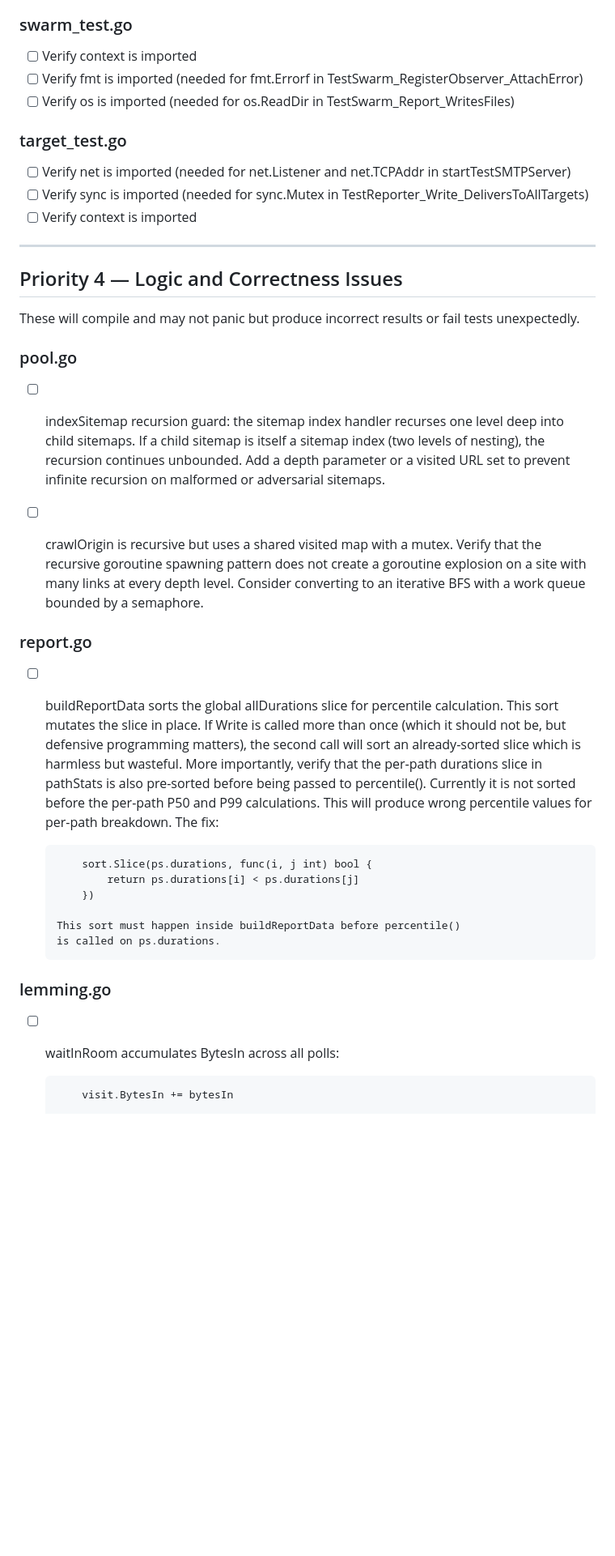
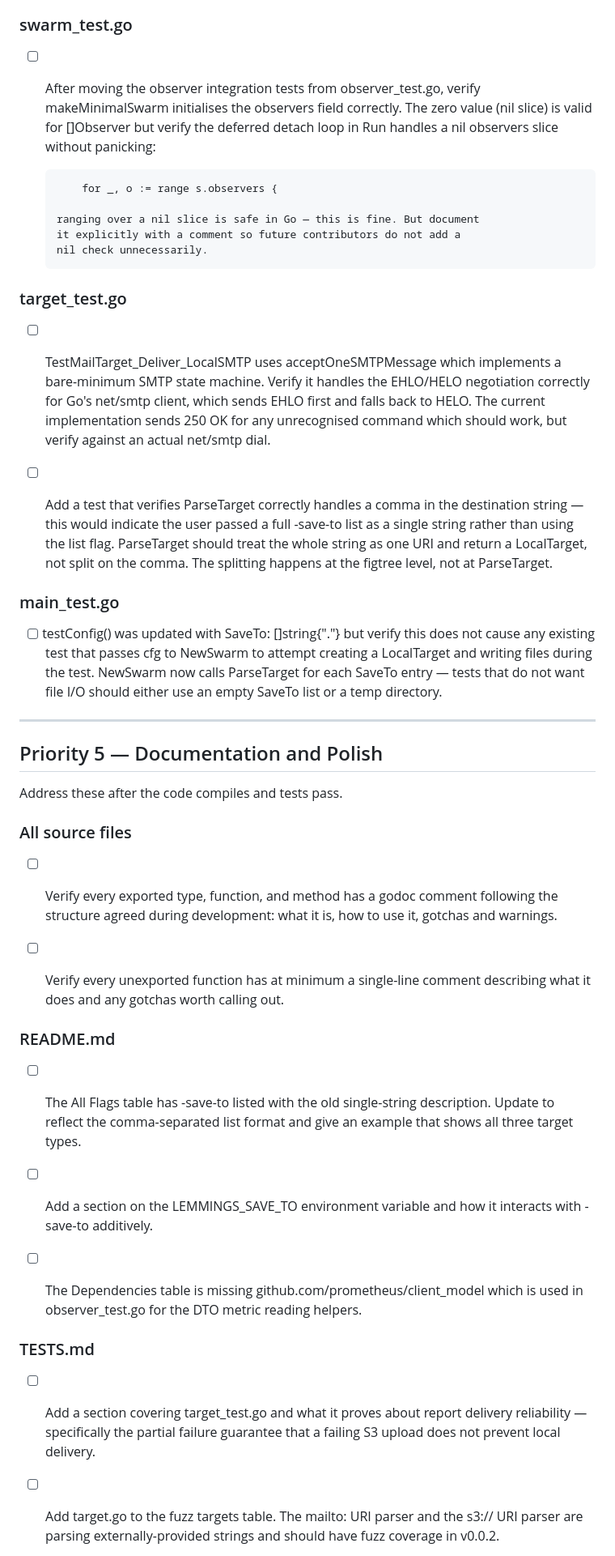
Before and after one commit to andreimerlescu/lemmings, a Markdown page: TODO.md, the part around one of its changes. Shown at 81% size. Rendered like a GitHub page; blank space fills up the shorter version.

```diff
--- a/TODO.md
+++ b/TODO.md
@@ -182,63 +281,77 @@ Verify each import block before running go build.
 
 ### swarm_test.go
 
-- [ ] Verify context is imported
-- [ ] Verify fmt is imported (needed for fmt.Errorf in
-      TestSwarm_RegisterObserver_AttachError)
-- [ ] Verify os is imported (needed for os.ReadDir in
-      TestSwarm_Report_WritesFiles)
+- [ ] After moving the observer integration tests from observer_test.go,
+      verify makeMinimalSwarm initialises the observers field correctly.
+      The zero value (nil slice) is valid for []Observer but verify the
+      deferred detach loop in Run handles a nil observers slice without
+      panicking:
+
+          for _, o := range s.observers {
+
+      ranging over a nil slice is safe in Go — this is fine. But document
+      it explicitly with a comment so future contributors do not add a
+      nil check unnecessarily.
 
 ### target_test.go
 
-- [ ] Verify net is imported (needed for net.Listener and net.TCPAddr
-      in startTestSMTPServer)
-- [ ] Verify sync is imported (needed for sync.Mutex in
-      TestReporter_Write_DeliversToAllTargets)
-- [ ] Verify context is imported
+- [ ] TestMailTarget_Deliver_LocalSMTP uses acceptOneSMTPMessage which
+      implements a bare-minimum SMTP state machine. Verify it handles the
+      EHLO/HELO negotiation correctly for Go's net/smtp client, which sends
+      EHLO first and falls back to HELO. The current implementation sends
+      250 OK for any unrecognised command which should work, but verify
+      against an actual net/smtp dial.
+
+- [ ] Add a test that verifies ParseTarget correctly handles a comma in
+      the destination string — this would indicate the user passed a full
+      -save-to list as a single string rather than using the list flag.
+      ParseTarget should treat the whole string as one URI and return a
+      LocalTarget, not split on the comma. The splitting happens at the
+      figtree level, not at ParseTarget.
+
+### main_test.go
+
+- [ ] testConfig() was updated with SaveTo: []string{"."} but verify this
+      does not cause any existing test that passes cfg to NewSwarm to
+      attempt creating a LocalTarget and writing files during the test.
+      NewSwarm now calls ParseTarget for each SaveTo entry — tests that
+      do not want file I/O should either use an empty SaveTo list or a
+      temp directory.
 
 ---
 
-## Priority 4 — Logic and Correctness Issues
+## Priority 5 — Documentation and Polish
 
-These will compile and may not panic but produce incorrect results
-or fail tests unexpectedly.
+Address these after the code compiles and tests pass.
 
-### pool.go
+### All source files
 
-- [ ] indexSitemap recursion guard: the sitemap index handler recurses
-      one level deep into child sitemaps. If a child sitemap is itself
-      a sitemap index (two levels of nesting), the recursion continues
-      unbounded. Add a depth parameter or a visited URL set to prevent
-      infinite recursion on malformed or adversarial sitemaps.
+- [ ] Verify every exported type, function, and method has a godoc comment
+      following the structure agreed during development:
+      what it is, how to use it, gotchas and warnings.
 
-- [ ] crawlOrigin is recursive but uses a shared visited map with a
-      mutex. Verify that the recursive goroutine spawning pattern does
-      not create a goroutine explosion on a site with many links at
-      every depth level. Consider converting to an iterative BFS with
-      a work queue bounded by a semaphore.
+- [ ] Verify every unexported function has at minimum a single-line comment
+      describing what it does and any gotchas worth calling out.
 
-### report.go
+### README.md
 
-- [ ] buildReportData sorts the global allDurations slice for percentile
-      calculation. This sort mutates the slice in place. If Write is
-      called more than once (which it should not be, but defensive
-      programming matters), the second call will sort an already-sorted
-      slice which is harmless but wasteful. More importantly, verify
-      that the per-path durations slice in pathStats is also pre-sorted
-      before being passed to percentile(). Currently it is not sorted
-      before the per-path P50 and P99 calculations. This will produce
-      wrong percentile values for per-path breakdown. The fix:
+- [ ] The All Flags table has -save-to listed with the old single-string
+      description. Update to reflect the comma-separated list format and
+      give an example that shows all three target types.
 
-          sort.Slice(ps.durations, func(i, j int) bool {
-              return ps.durations[i] < ps.durations[j]
-          })
+- [ ] Add a section on the LEMMINGS_SAVE_TO environment variable and how
+      it interacts with -save-to additively.
 
-      This sort must happen inside buildReportData before percentile()
-      is called on ps.durations.
+- [ ] The Dependencies table is missing github.com/prometheus/client_model
+      which is used in observer_test.go for the DTO metric reading helpers.
 
-### lemming.go
+### TESTS.md
 
-- [ ] waitInRoom accumulates BytesIn across all polls:
+- [ ] Add a section covering target_test.go and what it proves about
+      report delivery reliability — specifically the partial failure
+      guarantee that a failing S3 upload does not prevent local delivery.
 
-          visit.BytesIn += bytesIn
+- [ ] Add target.go to the fuzz targets table. The mailto: URI parser
+      and the s3:// URI parser are parsing externally-provided strings
+      and should have fuzz coverage in v0.0.2.
 
```
Also changed, not shown: other parts of TODO.md (+275 -304 lines).
